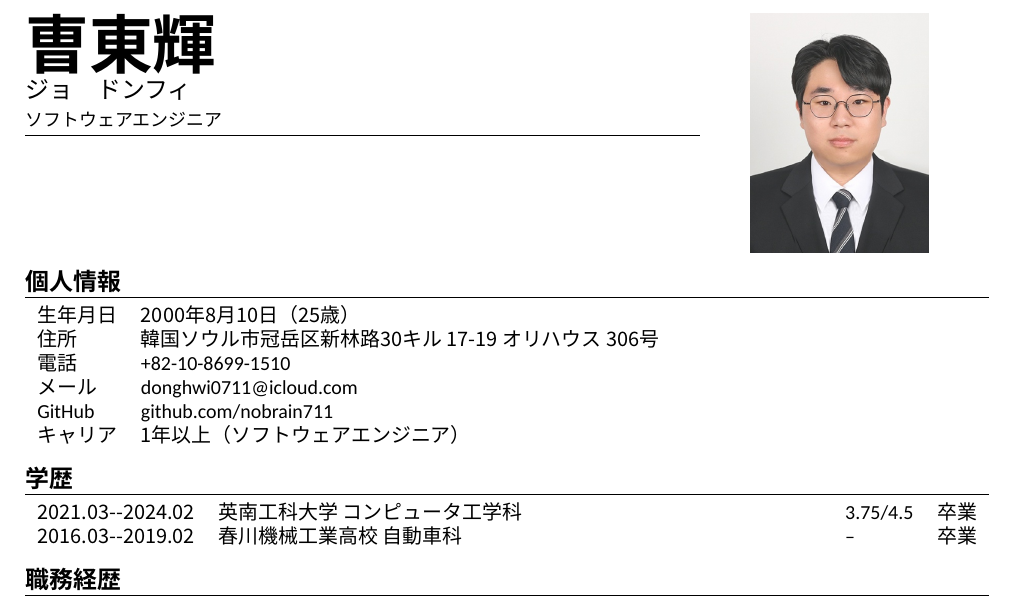
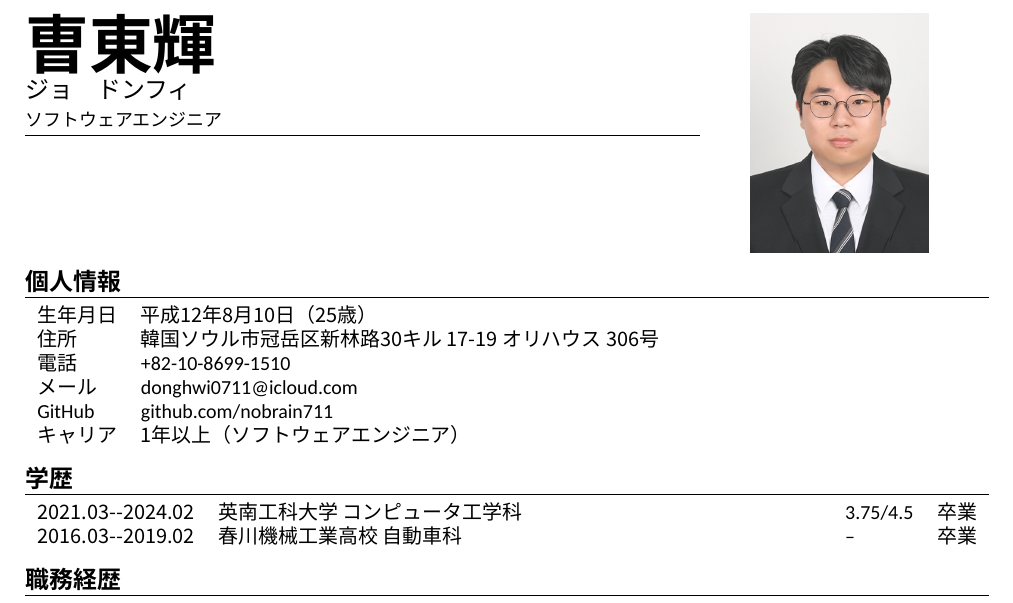
Before and after one commit to nobrain711/Resume, a LaTeX CV (resumes/japanese/resume_jpn_profile.tex): part of page 1 of 2, cut so that both start at the same text. Compiled offline with XeLaTeX; a missing font is replaced by an installed copy or a similar font.

Commit message:
fix: add Japanese era year (Heisei) to date of birth
- Update date of birth: 2000年8月10日 → 平成12年8月10日
- Applied to both resume_jpn_profile and resume_jpn_standard
- Heisei 12 = 2000, more formal for Japanese resumes
Co-Authored-By: Claude Haiku 4.5 <noreply@anthropic.com>

```diff
--- a/resumes/japanese/resume_jpn_profile.tex
+++ b/resumes/japanese/resume_jpn_profile.tex
@@ -93,7 +93,7 @@
 \resumesection{\japanesefont 個人情報}
 
 \begin{tabularx}{\textwidth}{l X}
-  \japanesefont 生年月日 & \japanesefont 2000年8月10日（25歳） \\
+  \japanesefont 生年月日 & \japanesefont 平成12年8月10日（25歳） \\
   \japanesefont 住所 & \japanesefont 韓国ソウル市冠岳区新林路30キル 17-19 オリハウス 306号 \\
   \japanesefont 電話 & +82-10-8699-1510 \\
   \japanesefont メール & donghwi0711@icloud.com \\
```
Also changed, not shown: resumes/japanese/resume_jpn_standard.tex (+1 -1 lines), resumes/japanese/resume_jpn_profile.pdf, resumes/japanese/resume_jpn_standard.pdf.
